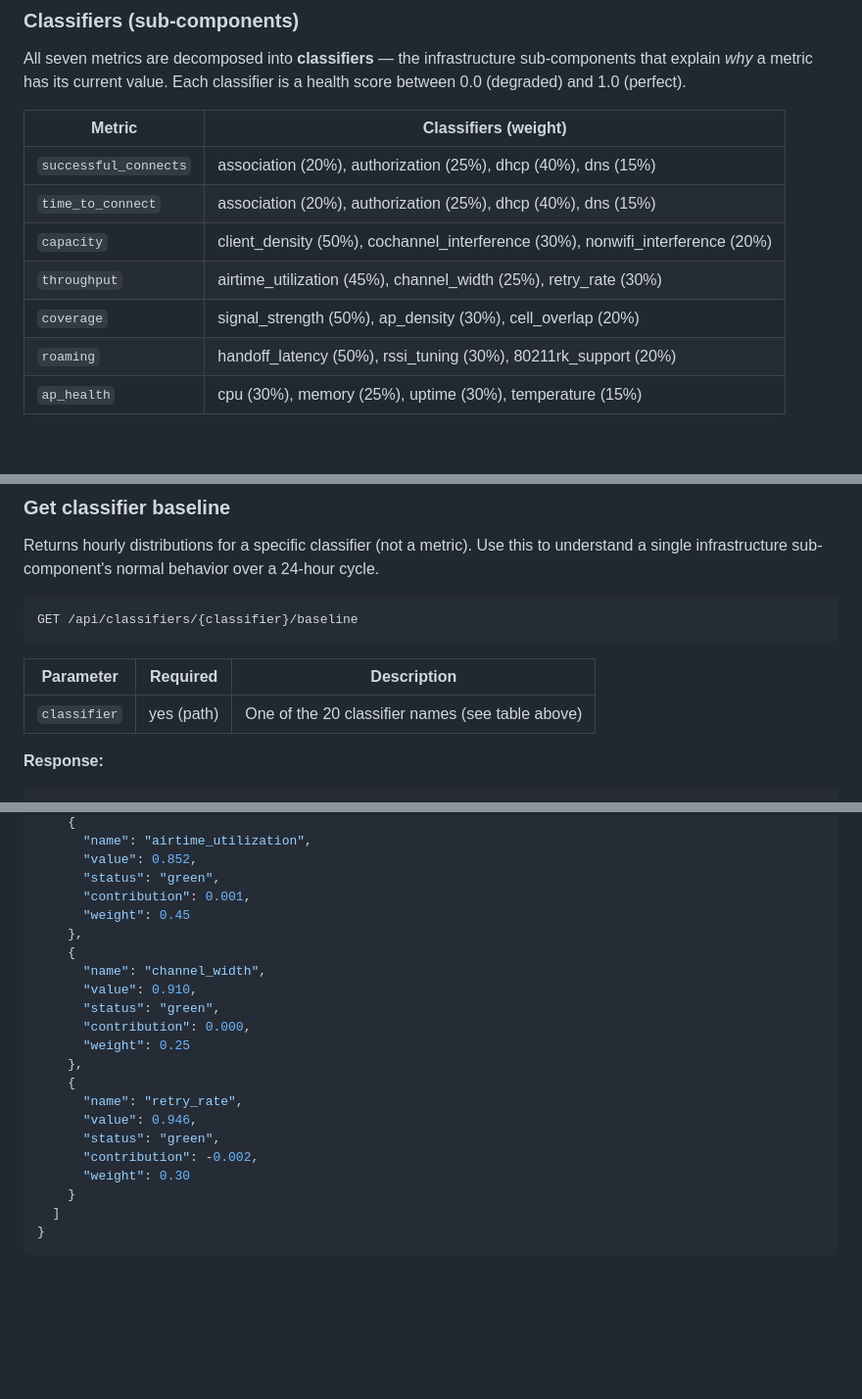
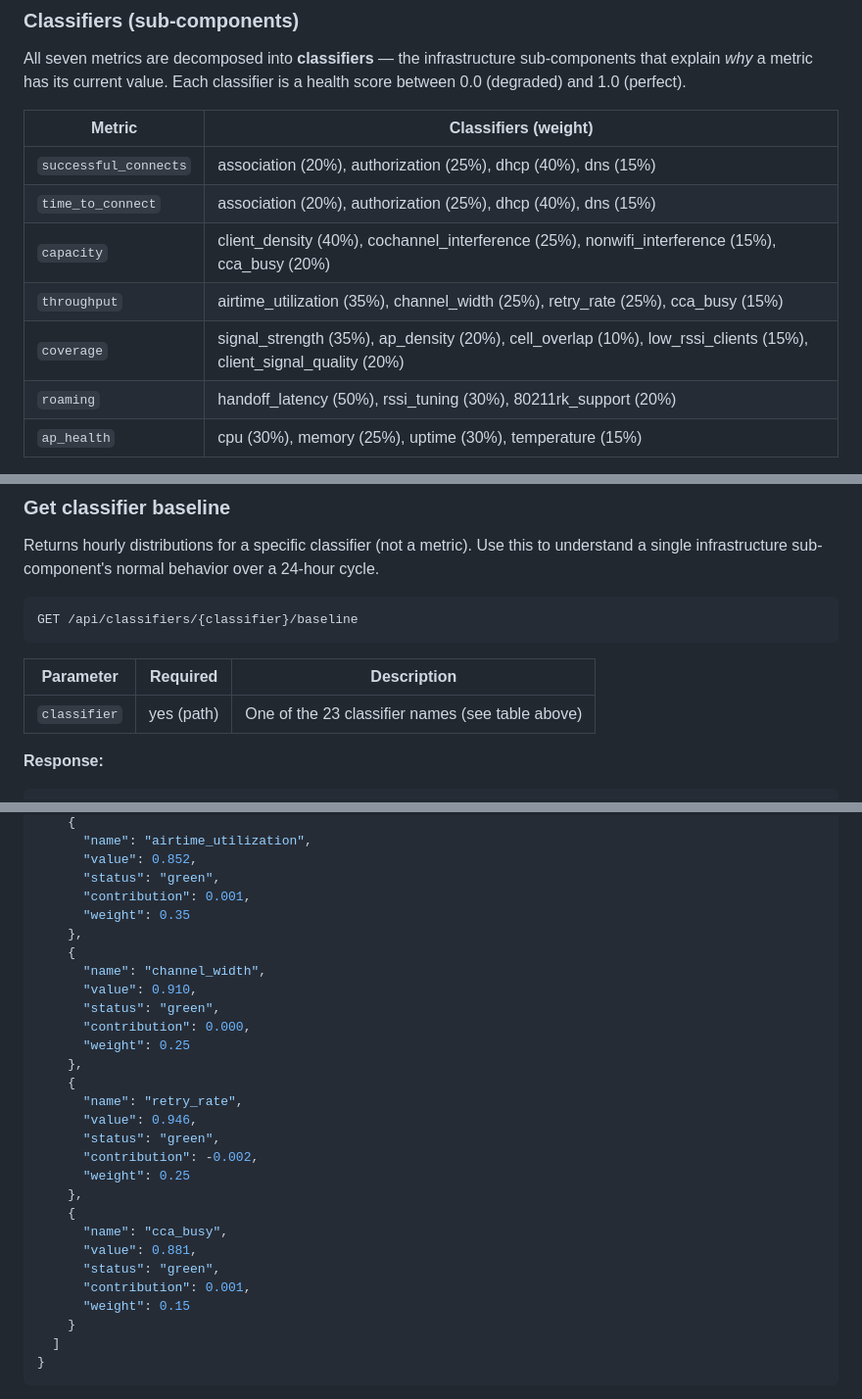
Before and after one commit to tsheiner/monitoring-app, a Markdown page: docs/data-access-guide.md, 3 parts joined by grey strips. Shown at 98% size. Rendered like a GitHub page; blank space fills up the shorter version.

```diff
--- a/docs/data-access-guide.md
+++ b/docs/data-access-guide.md
@@ -50,9 +50,9 @@ value. Each classifier is a health score between 0.0 (degraded) and 1.0
 |--------|---------------------|
 | `successful_connects` | association (20%), authorization (25%), dhcp (40%), dns (15%) |
 | `time_to_connect` | association (20%), authorization (25%), dhcp (40%), dns (15%) |
-| `capacity` | client_density (50%), cochannel_interference (30%), nonwifi_interference (20%) |
-| `throughput` | airtime_utilization (45%), channel_width (25%), retry_rate (30%) |
-| `coverage` | signal_strength (50%), ap_density (30%), cell_overlap (20%) |
+| `capacity` | client_density (40%), cochannel_interference (25%), nonwifi_interference (15%), cca_busy (20%) |
+| `throughput` | airtime_utilization (35%), channel_width (25%), retry_rate (25%), cca_busy (15%) |
+| `coverage` | signal_strength (35%), ap_density (20%), cell_overlap (10%), low_rssi_clients (15%), client_signal_quality (20%) |
 | `roaming` | handoff_latency (50%), rssi_tuning (30%), 80211rk_support (20%) |
 | `ap_health` | cpu (30%), memory (25%), uptime (30%), temperature (15%) |
 
@@ -457,7 +490,7 @@ GET /api/classifiers/{classifier}/baseline
 
 | Parameter | Required | Description |
 |-----------|----------|-------------|
-| `classifier` | yes (path) | One of the 20 classifier names (see table above) |
+| `classifier` | yes (path) | One of the 23 classifier names (see table above) |
 
 **Response:**
 
@@ -526,7 +559,7 @@ tick). Values are aggregated across all APs.
       "value": 0.852,
       "status": "green",
       "contribution": 0.001,
-      "weight": 0.45
+      "weight": 0.35
     },
     {
       "name": "channel_width",
@@ -540,7 +573,14 @@ tick). Values are aggregated across all APs.
       "value": 0.946,
       "status": "green",
       "contribution": -0.002,
-      "weight": 0.30
+      "weight": 0.25
+    },
+    {
+      "name": "cca_busy",
+      "value": 0.881,
+      "status": "green",
+      "contribution": 0.001,
+      "weight": 0.15
     }
   ]
 }
```
Also changed, not shown: other parts of docs/data-access-guide.md (+41 -8 lines), README.md (+14 -11 lines).
